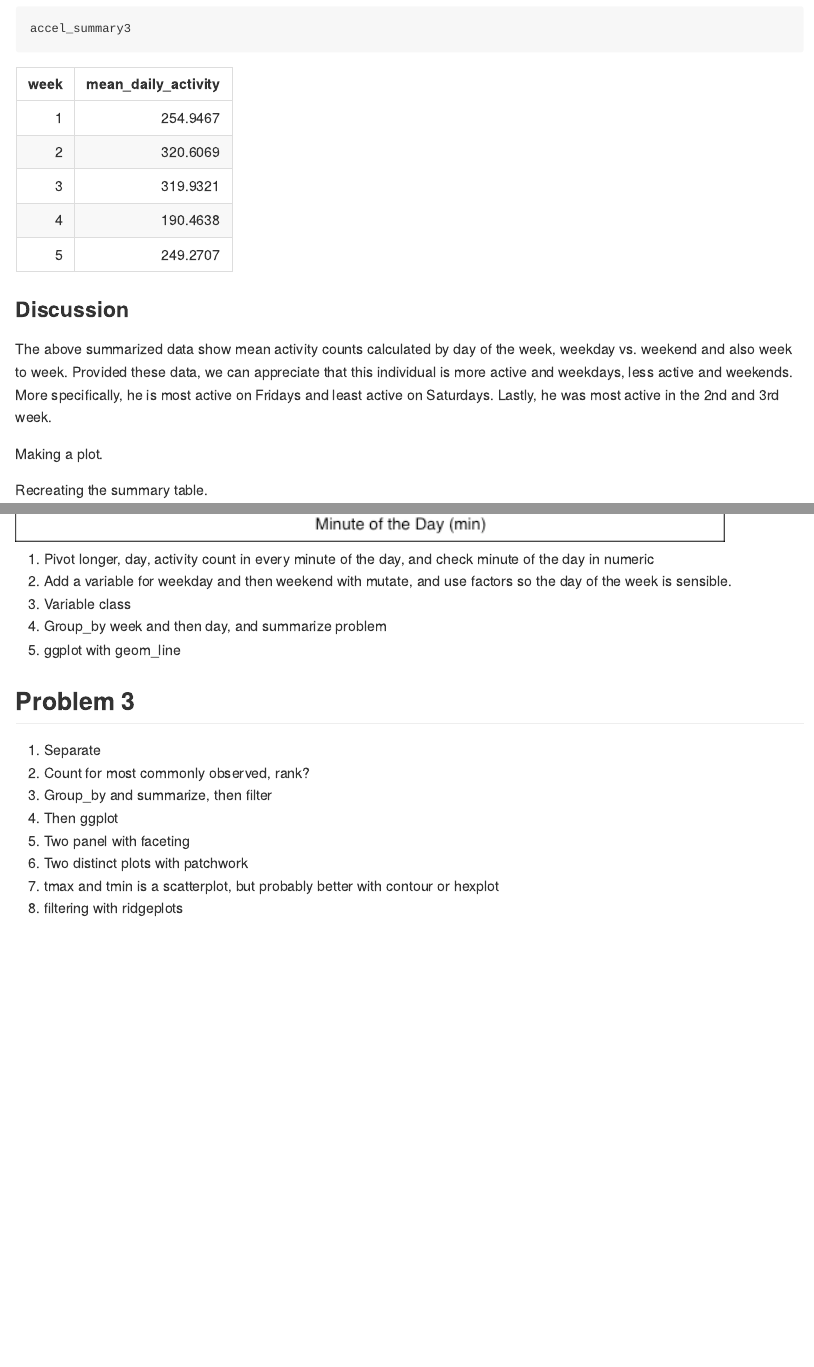
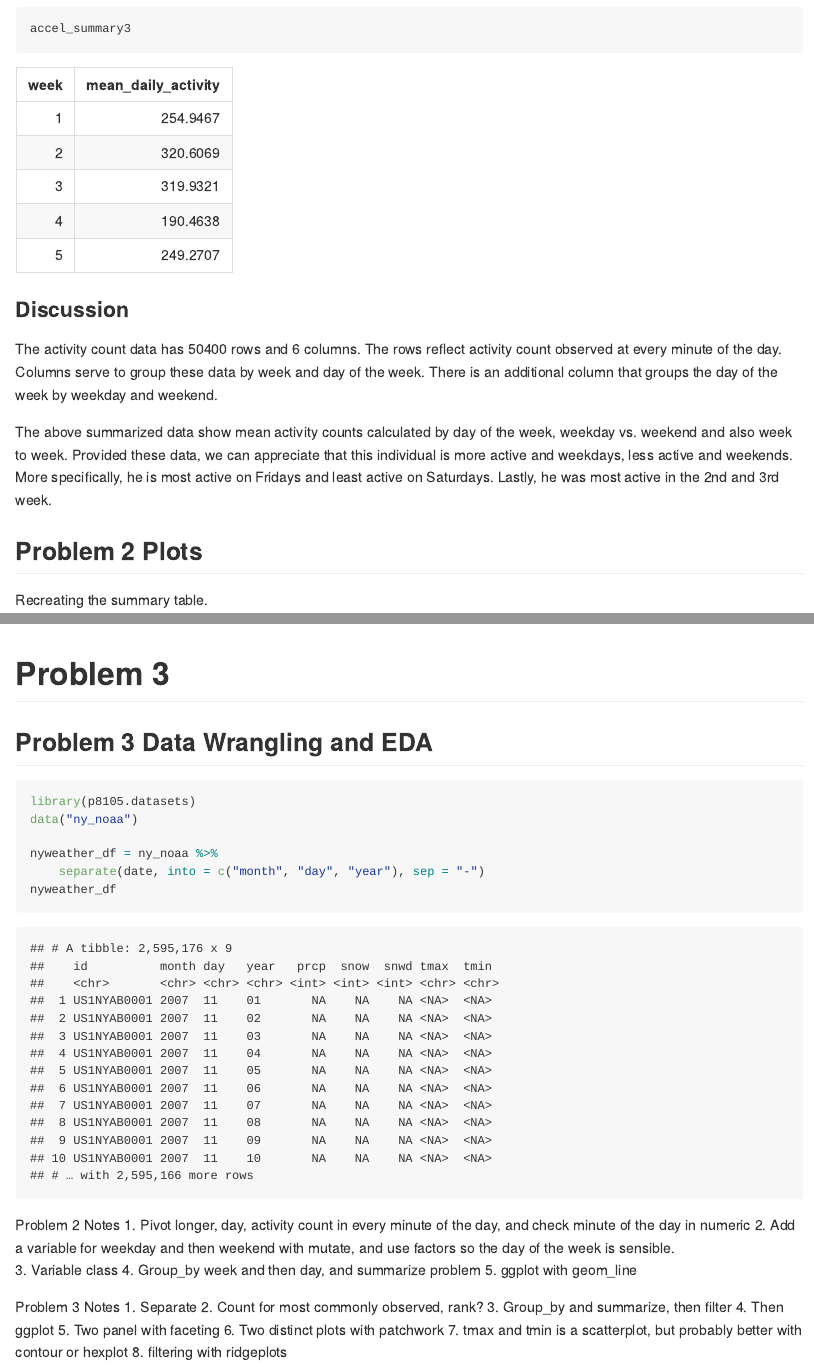
Before and after one commit to aabramov90/p8105_hw3_aa3832, an R Markdown document (p8105_hw3_aa3832.Rmd): the page in a window 1100 px wide, from 5980 px down before the commit and from 6070 px down after it, so that both start at the same text, and a second part further down, joined at a grey line. The pictures show the output file p8105_hw3_aa3832.md that the author committed with the source, drawn offline in the style of GitHub.

Commit message:
working through problem 3, reading in dataset, separating date

````diff
--- a/p8105_hw3_aa3832.Rmd
+++ b/p8105_hw3_aa3832.Rmd
@@ -160,9 +162,11 @@ accel_summary3
 
 ### Discussion
 
+The activity count data has `r nrow(accel_df)` rows and `r ncol(accel_df)` columns.  The rows reflect activity count observed at every minute of the day.  Columns serve to group these data by week and day of the week. There is an additional column that groups the day of the week by weekday and weekend.
+
 The above summarized data show mean activity counts calculated by day of the week, weekday vs. weekend and also week to week. Provided these data, we can appreciate that this individual is more active and weekdays, less active and weekends.  More specifically, he is most active on Fridays and least active on Saturdays. Lastly, he was most active in the 2nd and 3rd week.
 
-Making a plot.
+## Problem 2 Plots
 
 Recreating the summary table.
 ```{r}
@@ -206,16 +210,27 @@ accel_plot3 =
 accel_plot3
 ```
 
+# Problem 3
 
+## Problem 3 Data Wrangling and EDA
+
+```{r}
+library(p8105.datasets)
+data("ny_noaa")
+
+nyweather_df = ny_noaa %>%
+    separate(date, into = c("month", "day", "year"), sep = "-")
+nyweather_df
+```
+
+Problem 2 Notes
 1.  Pivot longer, day, activity count in every minute of the day, and check minute of the day in numeric
 2.  Add a variable for weekday and then weekend with mutate, and use factors so the day of the week is sensible.
 3.  Variable class
 4.  Group_by week and then day, and summarize problem
 5.  ggplot with geom_line
 
-
-## Problem 3
-
+Problem 3 Notes
 1.  Separate
 2.  Count for most commonly observed, rank?
 3.  Group_by and summarize, then filter
````
Also changed, not shown: p8105_hw3_aa3832.md, p8105_hw3_aa3832.Rmd (10 more changed lines).
